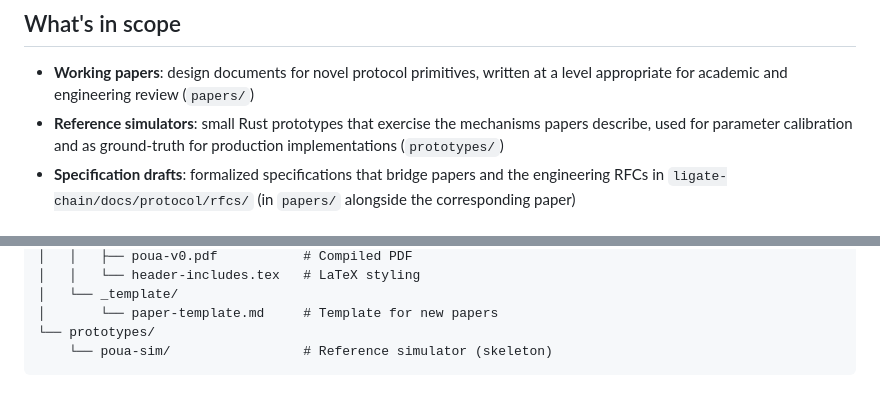
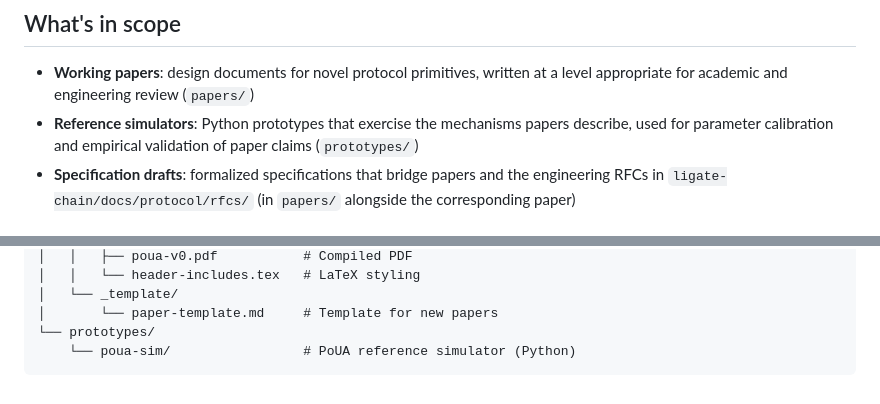
Before and after one commit to ligate-io/ligate-research, a Markdown page: README.md, 2 parts joined by grey strips. GitHub-like rendering.

Commit message:
Top-level README: lead with κ trajectory figure, correct Rust → Python simulator note

````diff
--- a/README.md
+++ b/README.md
@@ -7,7 +11,7 @@ This repository is the upstream of the technical claims our marketing surface (l
 ## What's in scope
 
 - **Working papers**: design documents for novel protocol primitives, written at a level appropriate for academic and engineering review (`papers/`)
-- **Reference simulators**: small Rust prototypes that exercise the mechanisms papers describe, used for parameter calibration and as ground-truth for production implementations (`prototypes/`)
+- **Reference simulators**: Python prototypes that exercise the mechanisms papers describe, used for parameter calibration and empirical validation of paper claims (`prototypes/`)
 - **Specification drafts**: formalized specifications that bridge papers and the engineering RFCs in `ligate-chain/docs/protocol/rfcs/` (in `papers/` alongside the corresponding paper)
 
 ## What's NOT in scope
@@ -69,5 +73,5 @@ ligate-research/
 │   └── _template/
 │       └── paper-template.md     # Template for new papers
 └── prototypes/
-    └── poua-sim/                 # Reference simulator (skeleton)
+    └── poua-sim/                 # PoUA reference simulator (Python)
 ```
````
Also changed, not shown: other parts of README.md (+4 -0 lines).
